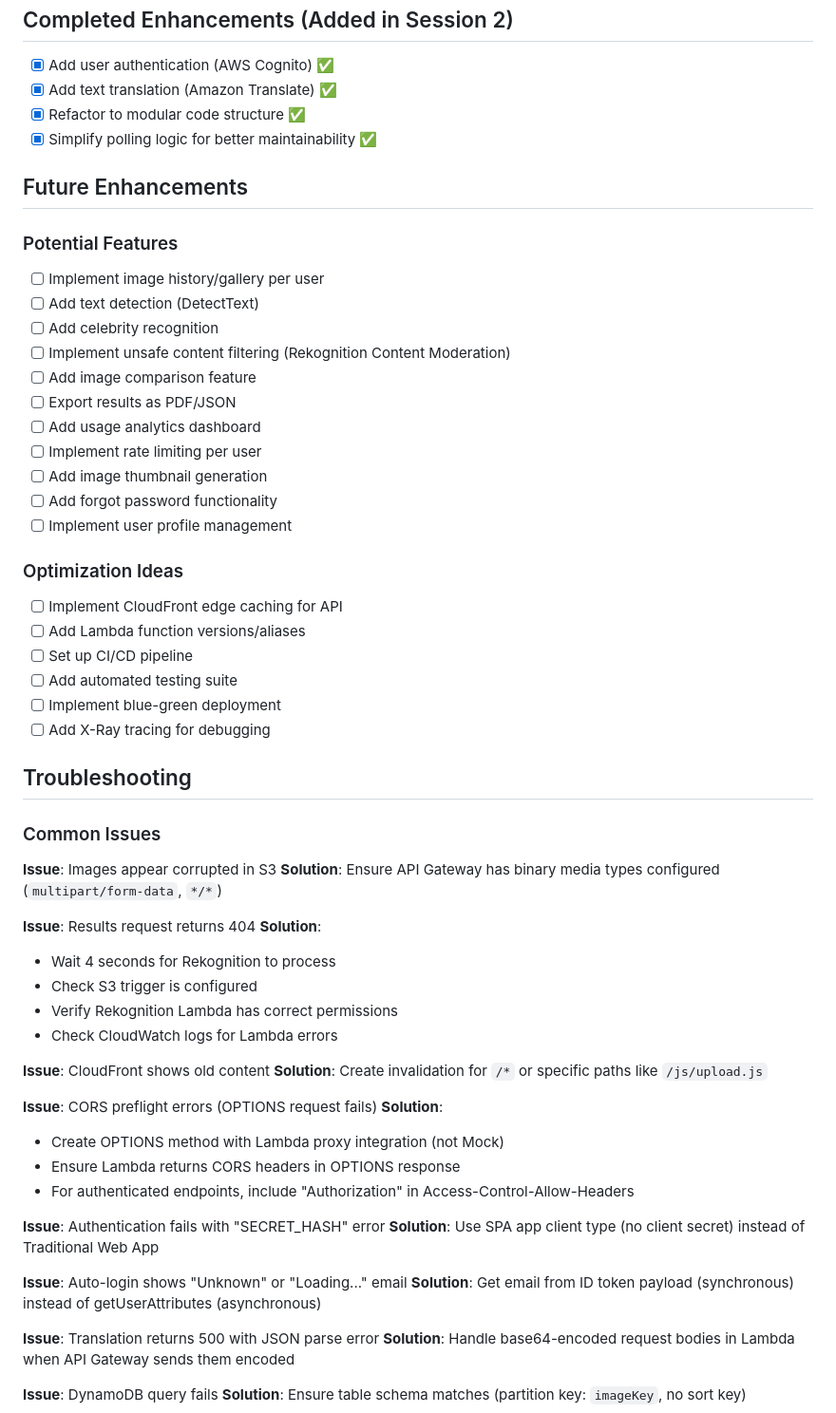
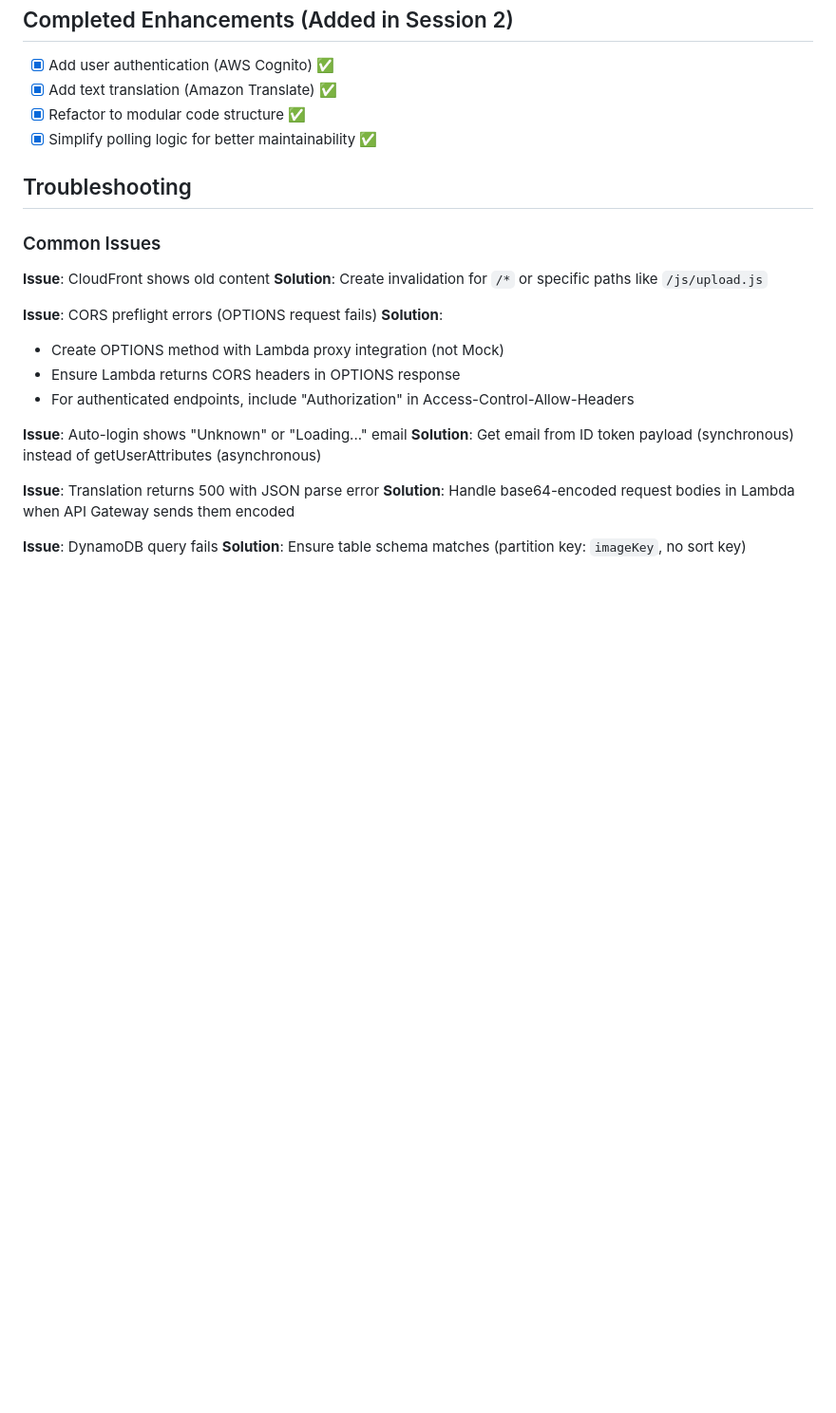
Before and after one commit to LiquidHamilton/CS5610_Group_Project, a Markdown page: AWS Image Analysis Project Checklist.md, the part around one of its changes. Shown at 95% size. GitHub-like rendering; blank space fills up the shorter version.

Commit message:
Updating checklist.md to remove some of the fluff and other stuff we didnt need like optimizations/more updates/etc

```diff
--- a/AWS Image Analysis Project Checklist.md
+++ b/AWS Image Analysis Project Checklist.md
@@ -436,43 +411,9 @@ After making changes to API:
 - [x] Refactor to modular code structure ✅
 - [x] Simplify polling logic for better maintainability ✅
 
-## Future Enhancements
-
-### Potential Features
-- [ ] Implement image history/gallery per user
-- [ ] Add text detection (DetectText)
-- [ ] Add celebrity recognition
-- [ ] Implement unsafe content filtering (Rekognition Content Moderation)
-- [ ] Add image comparison feature
-- [ ] Export results as PDF/JSON
-- [ ] Add usage analytics dashboard
-- [ ] Implement rate limiting per user
-- [ ] Add image thumbnail generation
-- [ ] Add forgot password functionality
-- [ ] Implement user profile management
-
-### Optimization Ideas
-- [ ] Implement CloudFront edge caching for API
-- [ ] Add Lambda function versions/aliases
-- [ ] Set up CI/CD pipeline
-- [ ] Add automated testing suite
-- [ ] Implement blue-green deployment
-- [ ] Add X-Ray tracing for debugging
-
 ## Troubleshooting
 
 ### Common Issues
-
-**Issue**: Images appear corrupted in S3
-**Solution**: Ensure API Gateway has binary media types configured (`multipart/form-data`, `*/*`)
-
-**Issue**: Results request returns 404
-**Solution**:
-- Wait 4 seconds for Rekognition to process
-- Check S3 trigger is configured
-- Verify Rekognition Lambda has correct permissions
-- Check CloudWatch logs for Lambda errors
-
 **Issue**: CloudFront shows old content
 **Solution**: Create invalidation for `/*` or specific paths like `/js/upload.js`
 
@@ -481,9 +422,6 @@ After making changes to API:
 - Create OPTIONS method with Lambda proxy integration (not Mock)
 - Ensure Lambda returns CORS headers in OPTIONS response
 - For authenticated endpoints, include "Authorization" in Access-Control-Allow-Headers
-
-**Issue**: Authentication fails with "SECRET_HASH" error
-**Solution**: Use SPA app client type (no client secret) instead of Traditional Web App
 
 **Issue**: Auto-login shows "Unknown" or "Loading..." email
 **Solution**: Get email from ID token payload (synchronous) instead of getUserAttributes (asynchronous)
```
Also changed, not shown: other parts of AWS Image Analysis Project Checklist.md (+2 -40 lines).
